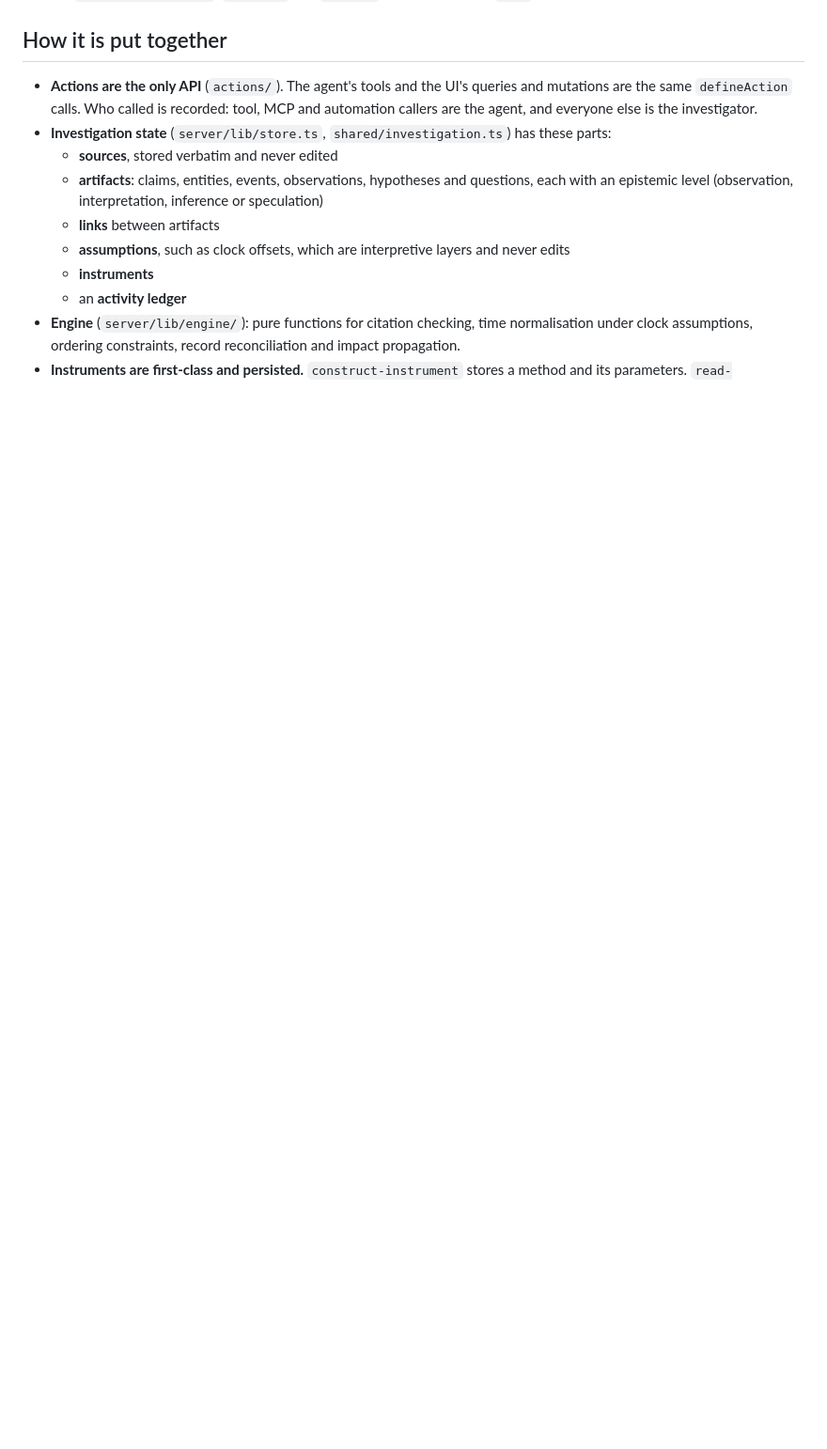
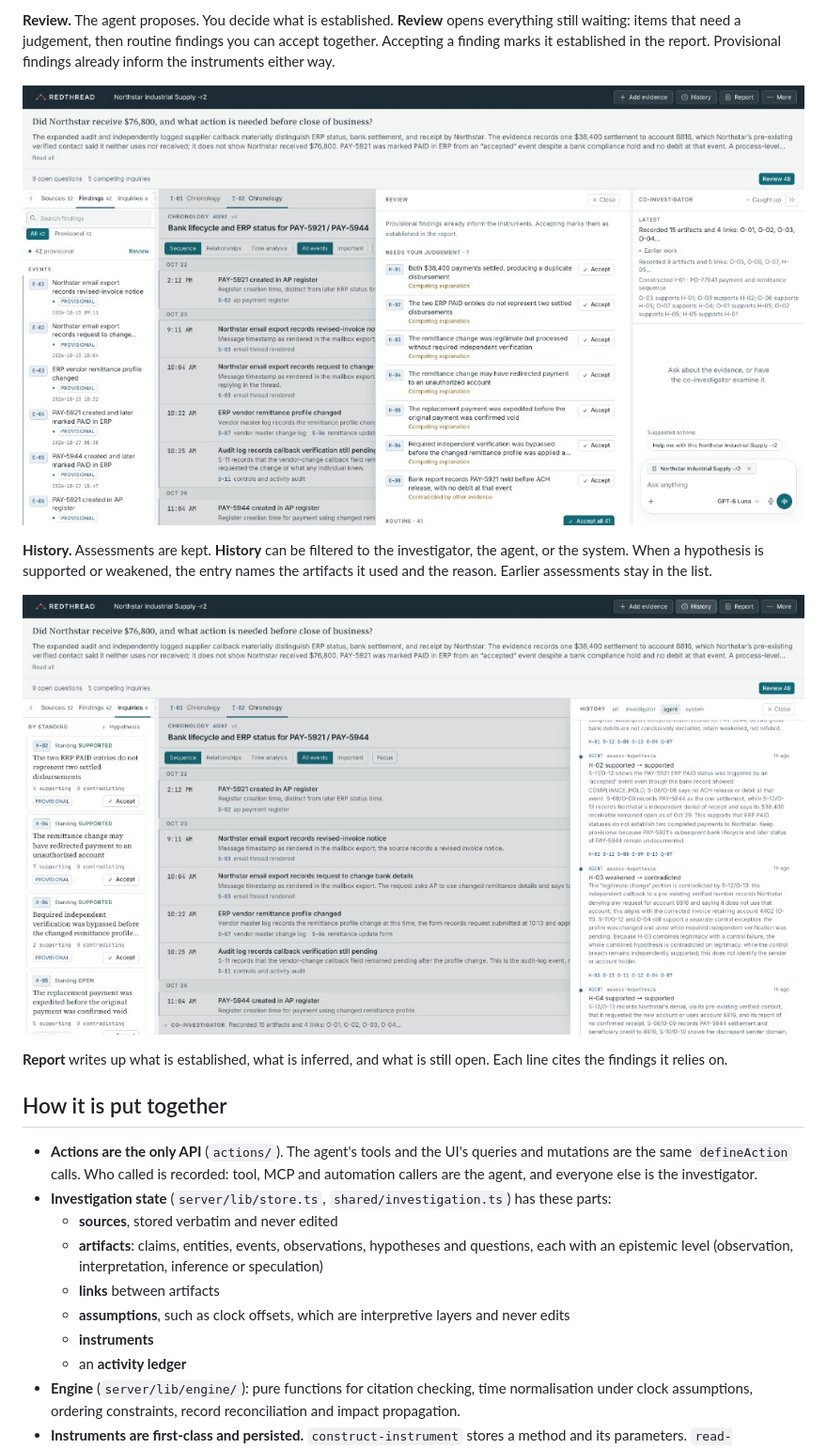
Before and after one commit to npuxdev/redthread, a Markdown page: README.md, the part around one of its changes. Shown at 94% size. Drawn GitHub-style; pictures changed too: docs/screenshots/history.png (added), docs/screenshots/review.png (added); blank space fills up the shorter version.

Commit message:
Document local setup and walk through the workbench with screenshots.

```diff
--- a/README.md
+++ b/README.md
@@ -33,3 +62,12 @@ Built on `@agent-native/core`, `agentkit` and `toolkit` **0.226.0**, from the `c
+**Review.** The agent proposes. You decide what is established. **Review** opens everything still waiting: items that need a judgement, then routine findings you can accept together. Accepting a finding marks it established in the report. Provisional findings already inform the instruments either way.
+
+![Review drawer listing findings that need a judgement, each with Accept](docs/screenshots/review.png)
+
+**History.** Assessments are kept. **History** can be filtered to the investigator, the agent, or the system. When a hypothesis is supported or weakened, the entry names the artifacts it used and the reason. Earlier assessments stay in the list.
+
+![History panel showing successive hypothesis assessments with their reasons](docs/screenshots/history.png)
+
+**Report** writes up what is established, what is inferred, and what is still open. Each line cites the findings it relies on.
 
 ## How it is put together
 
```
Also changed, not shown: other parts of README.md (+38 -9 lines), docs/screenshots/hypotheses-and-relationships.png (added), docs/screenshots/workspace.png (added).
